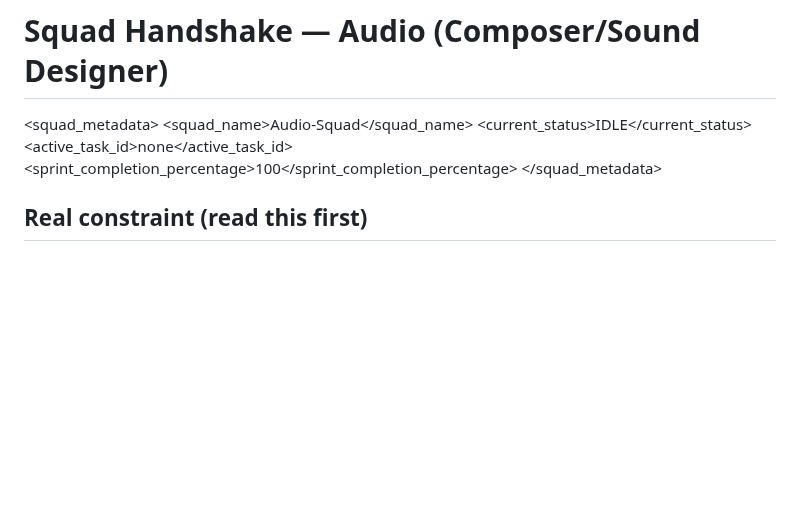
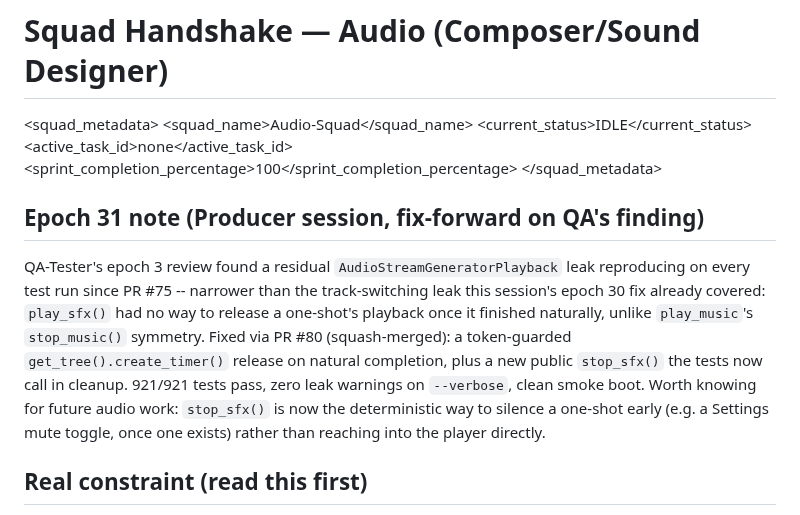
Before and after one commit to GRITui/story-of-country-side, a Markdown page: squad-handshake-audio.md, the part around the change. Rendered like a GitHub page; blank space fills up the shorter version.

```diff
--- a/squad-handshake-audio.md
+++ b/squad-handshake-audio.md
@@ -6,6 +6,20 @@
   <active_task_id>none</active_task_id>
   <sprint_completion_percentage>100</sprint_completion_percentage>
 </squad_metadata>
+
+## Epoch 31 note (Producer session, fix-forward on QA's finding)
+QA-Tester's epoch 3 review found a residual `AudioStreamGeneratorPlayback`
+leak reproducing on every test run since PR #75 -- narrower than the
+track-switching leak this session's epoch 30 fix already covered:
+`play_sfx()` had no way to release a one-shot's playback once it
+finished naturally, unlike `play_music`'s `stop_music()` symmetry. Fixed
+via PR #80 (squash-merged): a token-guarded `get_tree().create_timer()`
+release on natural completion, plus a new public `stop_sfx()` the tests
+now call in cleanup. 921/921 tests pass, zero leak warnings on
+`--verbose`, clean smoke boot. Worth knowing for future audio work:
+`stop_sfx()` is now the deterministic way to silence a one-shot early
+(e.g. a Settings mute toggle, once one exists) rather than reaching into
+the player directly.
 
 ## Real constraint (read this first)
 
```
Also changed, not shown: backlog-inbox.md (+44 -0 lines), squad-handshake-engineer.md (+11 -0 lines).
